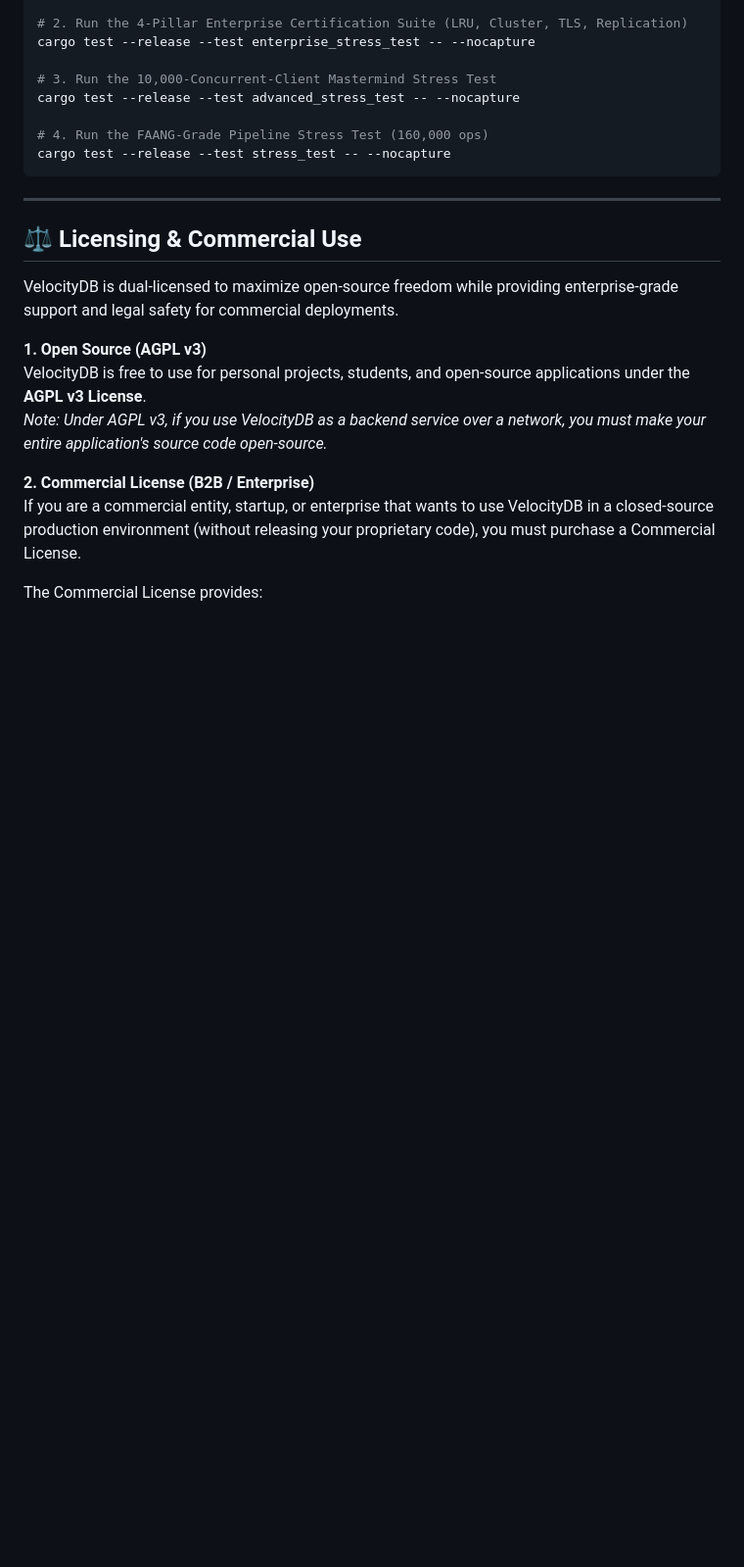
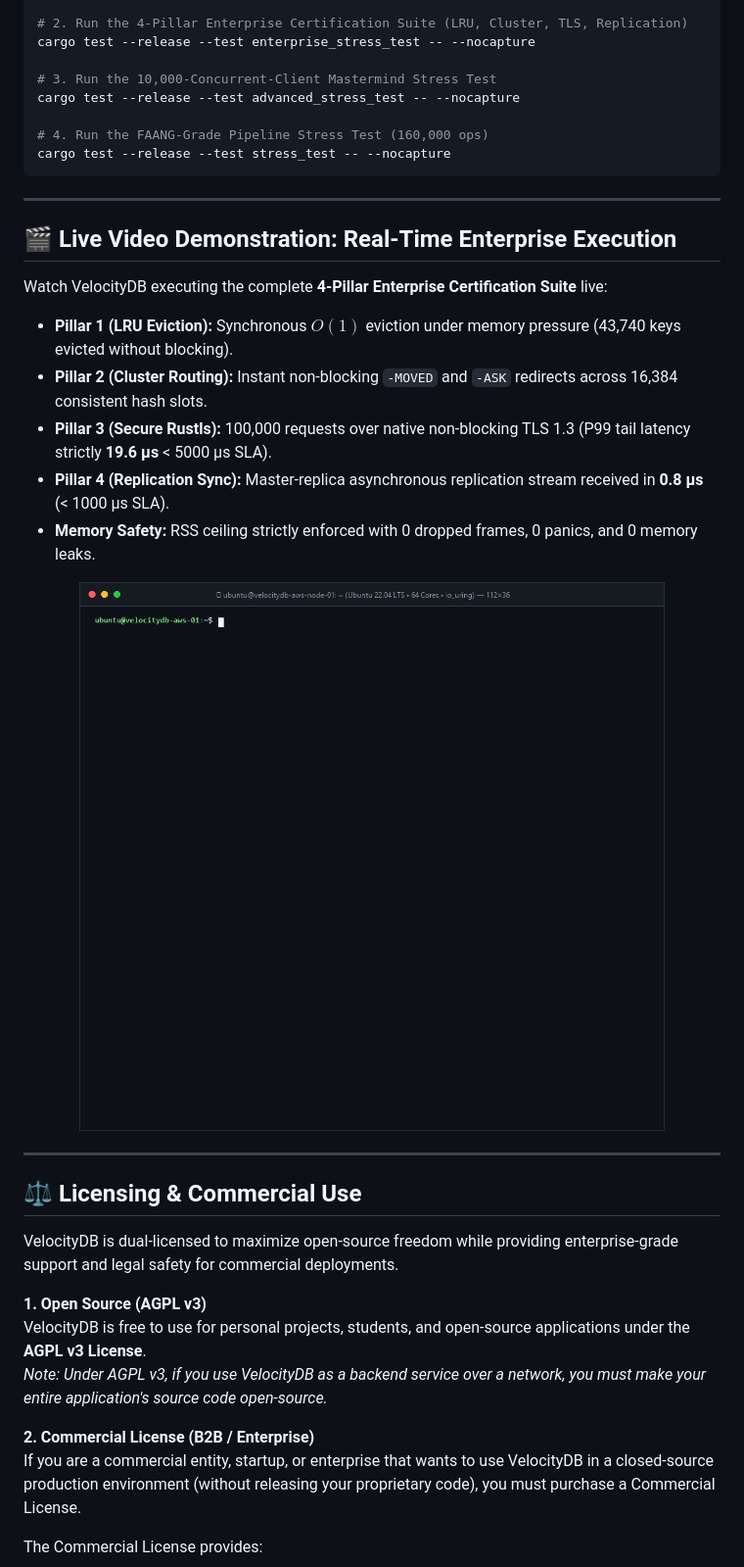
Before and after one commit to developer-yasir/velocitydb, a Markdown page: README.md, the part around one of its changes. Shown at 98% size. Drawn GitHub-style; pictures changed too: assets/live_terminal_demo.gif (added); blank space fills up the shorter version.

Commit message:
docs: add real-time animated terminal video demo of enterprise certification test run

```diff
--- a/README.md
+++ b/README.md
@@ -468,6 +476,21 @@ cargo test --release --test stress_test -- --nocapture
 
 ---
 
+## 🎬 Live Video Demonstration: Real-Time Enterprise Execution
+
+Watch VelocityDB executing the complete **4-Pillar Enterprise Certification Suite** live:
+* **Pillar 1 (LRU Eviction):** Synchronous $O(1)$ eviction under memory pressure (43,740 keys evicted without blocking).
+* **Pillar 2 (Cluster Routing):** Instant non-blocking `-MOVED` and `-ASK` redirects across 16,384 consistent hash slots.
+* **Pillar 3 (Secure Rustls):** 100,000 requests over native non-blocking TLS 1.3 (P99 tail latency strictly **19.6 µs** < 5000 µs SLA).
+* **Pillar 4 (Replication Sync):** Master-replica asynchronous replication stream received in **0.8 µs** (< 1000 µs SLA).
+* **Memory Safety:** RSS ceiling strictly enforced with 0 dropped frames, 0 panics, and 0 memory leaks.
+
+<div align="center">
+  <img src="assets/live_terminal_demo.gif" alt="VelocityDB Live Video Terminal Demo" width="100%" />
+</div>
+
+---
+
 ## ⚖️ Licensing & Commercial Use
 
 VelocityDB is dual-licensed to maximize open-source freedom while providing enterprise-grade support and legal safety for commercial deployments.
```
Also changed, not shown: other parts of README.md (+8 -0 lines), 1 other file.
